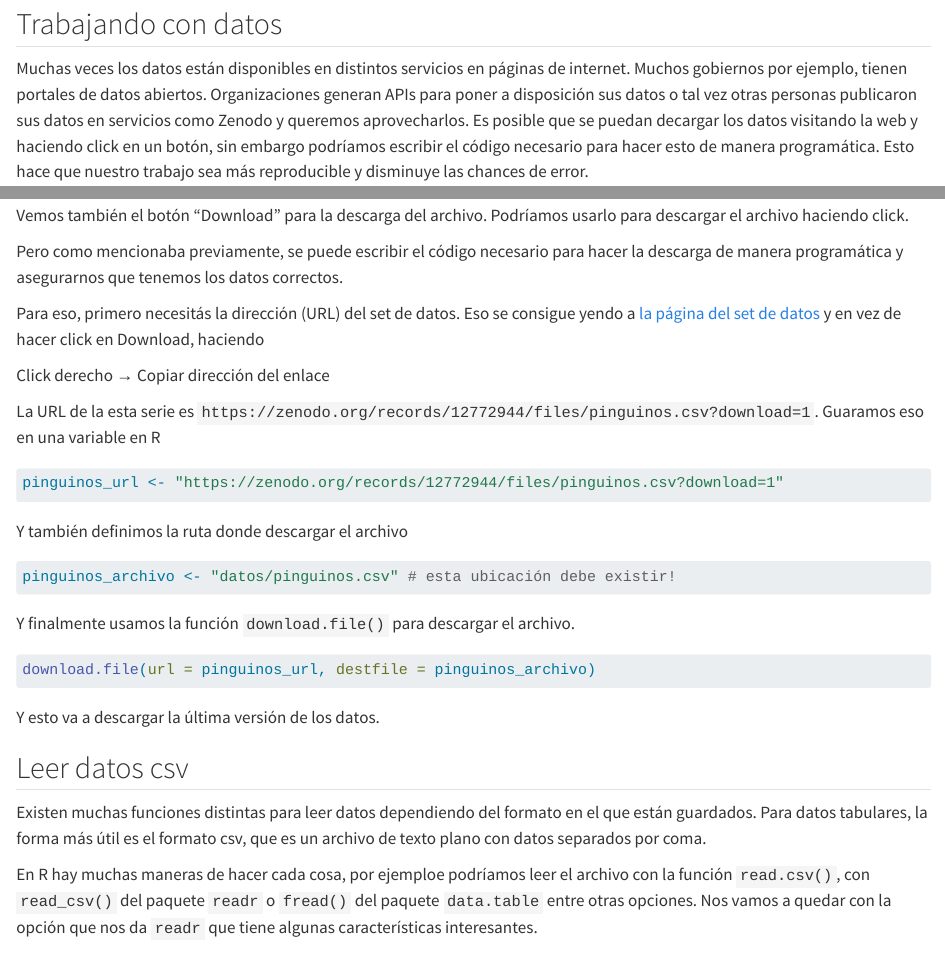
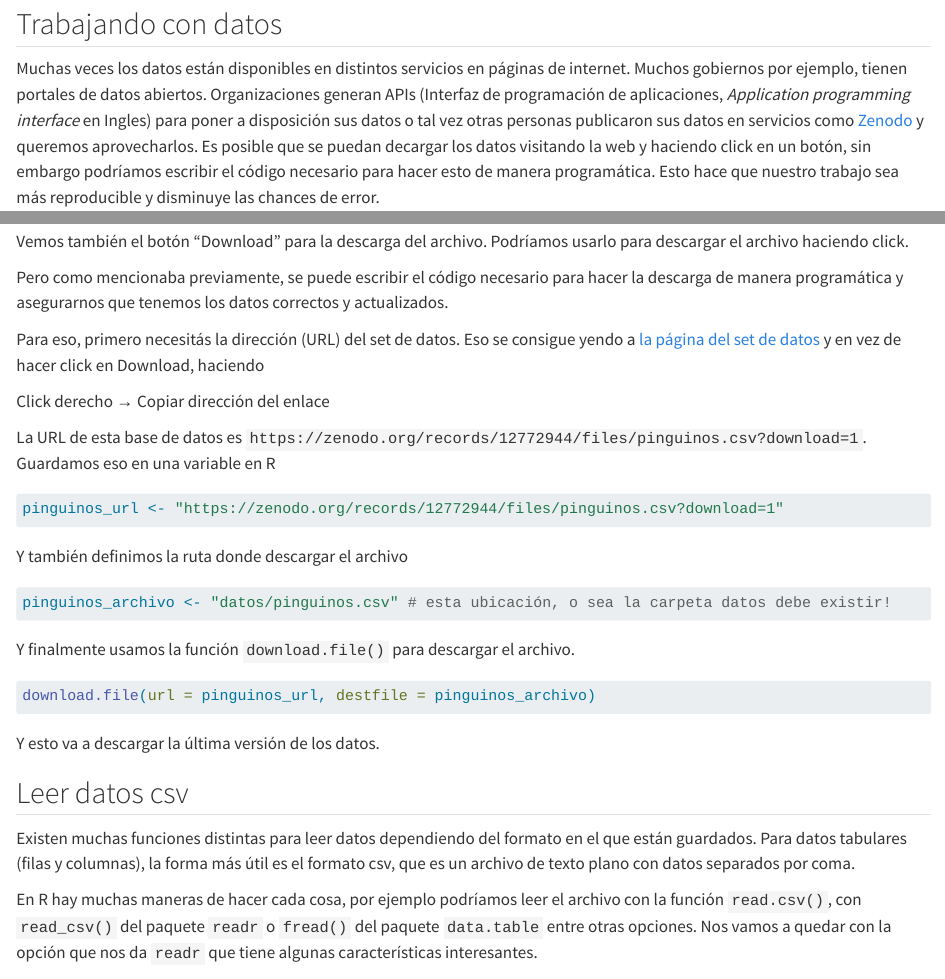
Before and after one commit to rse-r/intro-programacion, a Quarto document (02_lectura.qmd): the page in a window 1100 px wide, from 80 px down, and a second part further down, joined at a grey line. Rendered offline with R 4.5, knitr and Pandoc in place of Quarto, with nearby package versions.

Commit message:
Fixing typos and grammar errors

````diff
--- a/02_lectura.qmd
+++ b/02_lectura.qmd
@@ -7,7 +7,7 @@ knitr:
 
 ## Trabajando con datos
 
-Muchas veces los datos están disponibles en distintos servicios en páginas de internet. Muchos gobiernos por ejemplo, tienen portales de datos abiertos. Organizaciones generan APIs para poner a disposición sus datos o tal vez otras personas publicaron sus datos en servicios como Zenodo y queremos aprovecharlos. Es posible que se puedan decargar los datos visitando la web y haciendo click en un botón, sin embargo podríamos escribir el código necesario para hacer esto de manera programática. Esto hace que nuestro trabajo sea más reproducible y disminuye las chances de error.
+Muchas veces los datos están disponibles en distintos servicios en páginas de internet. Muchos gobiernos por ejemplo, tienen portales de datos abiertos. Organizaciones generan APIs (Interfaz de programación de aplicaciones, *Application programming interface* en Ingles) para poner a disposición sus datos o tal vez otras personas publicaron sus datos en servicios como [Zenodo](https://zenodo.org) y queremos aprovecharlos. Es posible que se puedan decargar los datos visitando la web y haciendo click en un botón, sin embargo podríamos escribir el código necesario para hacer esto de manera programática. Esto hace que nuestro trabajo sea más reproducible y disminuye las chances de error.
 
 El código que genera la descarga de datos podría estar incluido en el archivo de análisis de datos si la descarga no demora. En general querremos incluir la opción de no descargar los datos si el código encuentra que ya fueron descargados previamente. También podríamos generar un script de descarga de datos que corra una sola vez. Esta es una buena idea cuando el código de descarga demora o es complejo.
 
@@ -23,7 +23,7 @@ knitr::include_graphics("images/file_list.png")
 
 Vemos también el botón "Download" para la descarga del archivo. Podríamos usarlo para descargar el archivo haciendo click.
 
-Pero como mencionaba previamente, se puede escribir el código necesario para hacer la descarga de manera programática y asegurarnos que tenemos los datos correctos.
+Pero como mencionaba previamente, se puede escribir el código necesario para hacer la descarga de manera programática y asegurarnos que tenemos los datos correctos y actualizados.
 
 Para eso, primero necesitás la dirección (URL) del set de datos.
 Eso se consigue yendo a [la página del set de datos](https://zenodo.org/records/12772944) y en vez de hacer click en Download, haciendo
@@ -32,8 +32,8 @@ Eso se consigue yendo a [la página del set de datos](https://zenodo.org/records
 Click derecho → Copiar dirección del enlace
 :::
 
-La URL de la esta serie es `https://zenodo.org/records/12772944/files/pinguinos.csv?download=1`.
-Guaramos eso en una variable en R
+La URL de esta base de datos es `https://zenodo.org/records/12772944/files/pinguinos.csv?download=1`.
+Guardamos eso en una variable en R
 
 ```{r}
 pinguinos_url <- "https://zenodo.org/records/12772944/files/pinguinos.csv?download=1"
@@ -43,7 +43,7 @@ Y también definimos la ruta donde descargar el archivo
 
 
 ```{r}
-pinguinos_archivo <- "datos/pinguinos.csv" # esta ubicación debe existir!
+pinguinos_archivo <- "datos/pinguinos.csv" # esta ubicación, o sea la carpeta datos debe existir!
 ```
 
 Y finalmente usamos la función `download.file()` para descargar el archivo.
@@ -57,9 +57,9 @@ Y esto va a descargar la última versión de los datos.
 ## Leer datos csv
 
 Existen muchas funciones distintas para leer datos dependiendo del formato en el que están guardados.
-Para datos tabulares, la forma más útil es el formato csv, que es un archivo de texto plano con datos separados por coma.
+Para datos tabulares (filas y columnas), la forma más útil es el formato csv, que es un archivo de texto plano con datos separados por coma.
 
-En R hay muchas maneras de hacer cada cosa, por ejemploe podríamos leer el archivo con la función `read.csv()`, con `read_csv()` del paquete `readr` o `fread()` del paquete `data.table` entre otras opciones.
+En R hay muchas maneras de hacer cada cosa, por ejemplo podríamos leer el archivo con la función `read.csv()`, con `read_csv()` del paquete `readr` o `fread()` del paquete `data.table` entre otras opciones.
 Nos vamos a quedar con la opción que nos da `readr` que tiene algunas características interesantes.
 
 ```{r}
````
